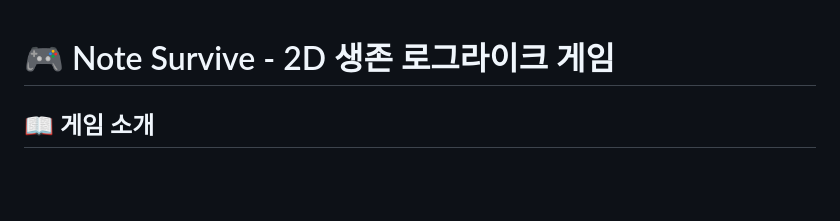
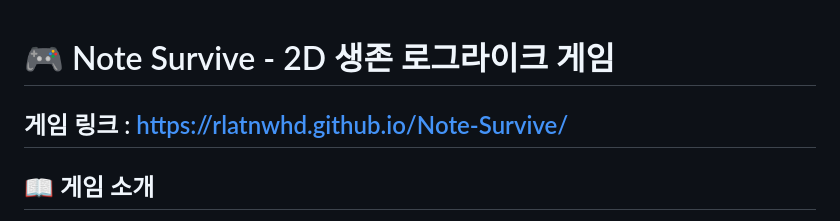
Before and after one commit to rlatnwhd/Note-Survive, a Markdown page: README.md, the part around the change. GitHub-like rendering; blank space fills up the shorter version.

Commit message:
2025-12-10
게임 링크 설정

```diff
--- a/README.md
+++ b/README.md
@@ -1,4 +1,6 @@
 # 🎮 Note Survive - 2D 생존 로그라이크 게임
+
+## 게임 링크 : https://rlatnwhd.github.io/Note-Survive/
 
 ## 📖 게임 소개
 **Note Survive**는 메모장 위에서 펼쳐지는 생존 게임입니다. 적을 처치하고 무기를 업그레이드하며 **5분을 살아남으면 승리**합니다. 다양한 속성 조합 시스템과 전략적인 무기 선택이 핵심입니다.
```
